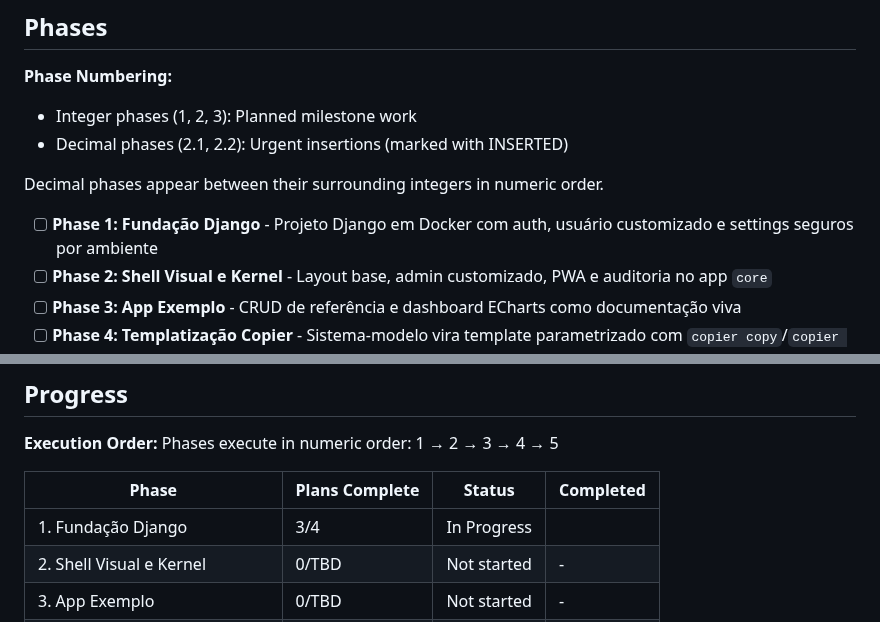
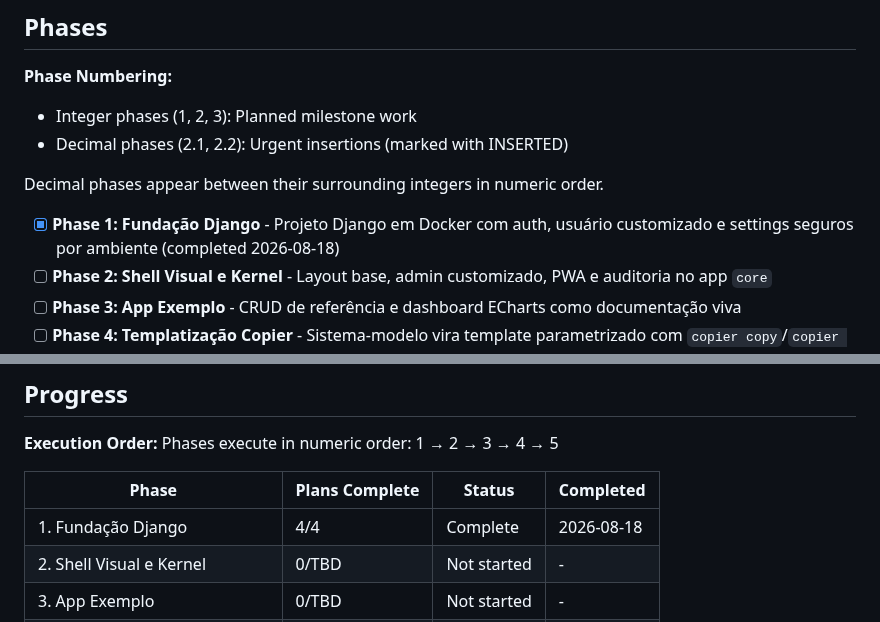
Before and after one commit to ToNiauM/django-app-template, a Markdown page: .planning/ROADMAP.md, 2 parts joined by grey strips. GitHub-like rendering.

```diff
--- a/.planning/ROADMAP.md
+++ b/.planning/ROADMAP.md
@@ -13,7 +13,7 @@ Do zero a um template Copier que gera sistemas Django completos para o CFC. Prim
 
 Decimal phases appear between their surrounding integers in numeric order.
 
-- [ ] **Phase 1: Fundação Django** - Projeto Django em Docker com auth, usuário customizado e settings seguros por ambiente
+- [x] **Phase 1: Fundação Django** - Projeto Django em Docker com auth, usuário customizado e settings seguros por ambiente (completed 2026-08-18)
 - [ ] **Phase 2: Shell Visual e Kernel** - Layout base, admin customizado, PWA e auditoria no app `core`
 - [ ] **Phase 3: App Exemplo** - CRUD de referência e dashboard ECharts como documentação viva
 - [ ] **Phase 4: Templatização Copier** - Sistema-modelo vira template parametrizado com `copier copy`/`copier update` e ops de produção
@@ -123,7 +123,7 @@ Phases execute in numeric order: 1 → 2 → 3 → 4 → 5
 
 | Phase | Plans Complete | Status | Completed |
 |-------|----------------|--------|-----------|
-| 1. Fundação Django | 3/4 | In Progress|  |
+| 1. Fundação Django | 4/4 | Complete   | 2026-08-18 |
 | 2. Shell Visual e Kernel | 0/TBD | Not started | - |
 | 3. App Exemplo | 0/TBD | Not started | - |
 | 4. Templatização Copier | 0/TBD | Not started | - |
```
Also changed, not shown: other parts of .planning/ROADMAP.md (+1 -1 lines), .planning/REQUIREMENTS.md (+2 -2 lines), .planning/STATE.md (+12 -10 lines).
